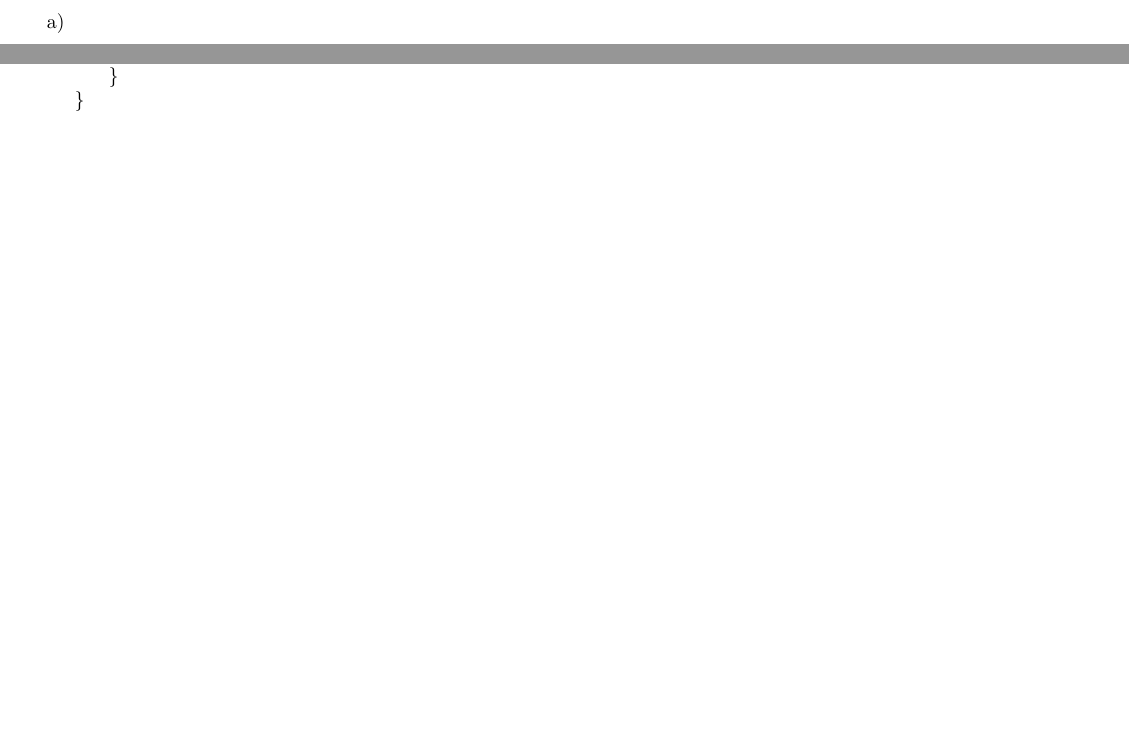
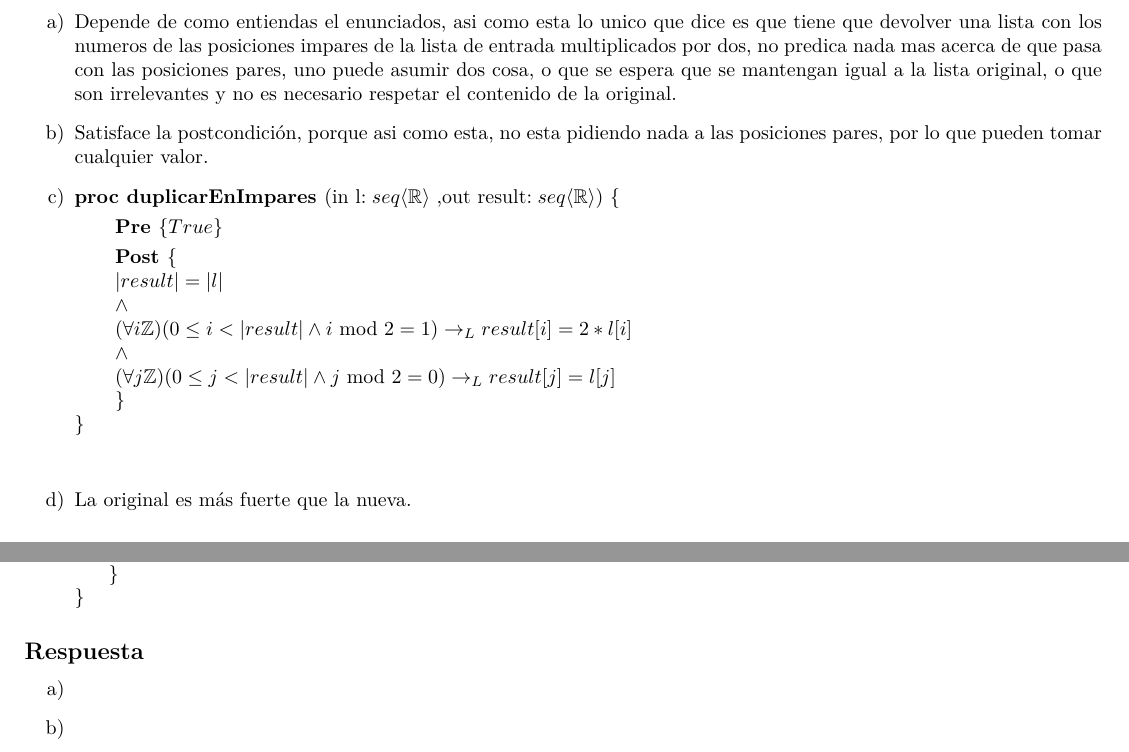
Before and after one commit to AndresHense/Algo1, a LaTeX document (Practicas/Practica3/practiga3.tex): two parts of pages 8 and 12 of 13 before the commit and two parts of pages 9 and 13 of 14 after it, joined at a grey line, cut at the place of the change, the shorter picture padded with empty space. Compiled offline with pdfLaTeX.

Commit message:
Completed exercise 11

```diff
--- a/Practicas/Practica3/practiga3.tex
+++ b/Practicas/Practica3/practiga3.tex
@@ -515,10 +515,34 @@ Lo dejo asi, porque es intuible que es verdad.
 	\end{enumerate}
 \subsection*{Respuesta}
 	\begin{enumerate}[label=\alph*)]
+		\item Depende de como entiendas el enunciados, asi como esta lo unico que dice es
+			que tiene que devolver una lista con los numeros de las posiciones impares de la lista
+			de entrada multiplicados por dos, no predica nada mas acerca de que pasa con las
+			posiciones pares, uno puede asumir dos cosa, o que se espera que se mantengan
+			igual a la lista original, o que son irrelevantes y no es necesario respetar
+			el contenido de la original.
 		\item
+			Satisface la postcondición, porque asi como esta, no esta pidiendo nada a las
+			posiciones pares, por lo que pueden tomar cualquier valor.
 		\item
-		\item
-		\item
+
+			\textbf{proc duplicarEnImpares }(in l$: seq\langle \mathbb{R}\rangle$
+				,out result$:seq\langle \mathbb{R}\rangle )\ \{$\smallskip \\
+			\hspace*{6mm} \textbf{Pre }$\{ True\}$\smallskip \\
+			\hspace*{6mm} \textbf{Post }$\{$\\
+			\hspace*{6mm} $|result|=|l|$\\
+			\hspace*{6mm} $\wedge $\\
+			\hspace*{6mm} $(\forall i\mathbb{Z})
+					(0\leq i < |result|\wedge i\textrm{ mod }2=1)\rightarrow_L
+					result[i]=2*l[i]$\\
+			\hspace*{6mm} $\wedge $\\
+			\hspace*{6mm} $(\forall j\mathbb{Z})
+					(0\leq j < |result|\wedge j\textrm{ mod }2=0)\rightarrow_L
+					result[j]=l[j]$\\
+			\hspace*{6mm} $\}$\\
+			$\}$\medskip \\
+
+		\item La original es más fuerte que la nueva.
 	\end{enumerate}
 
 \paragraph*{Ejercicio 12.}$\bigstar$ Especificar el problema de dado un entero positivo retornar una secuencia de 0s y 1s que represente es número en base 2 (es decir, en binario).
```
Also changed, not shown: Practicas/Practica3/practiga3.pdf, 1 other file.
